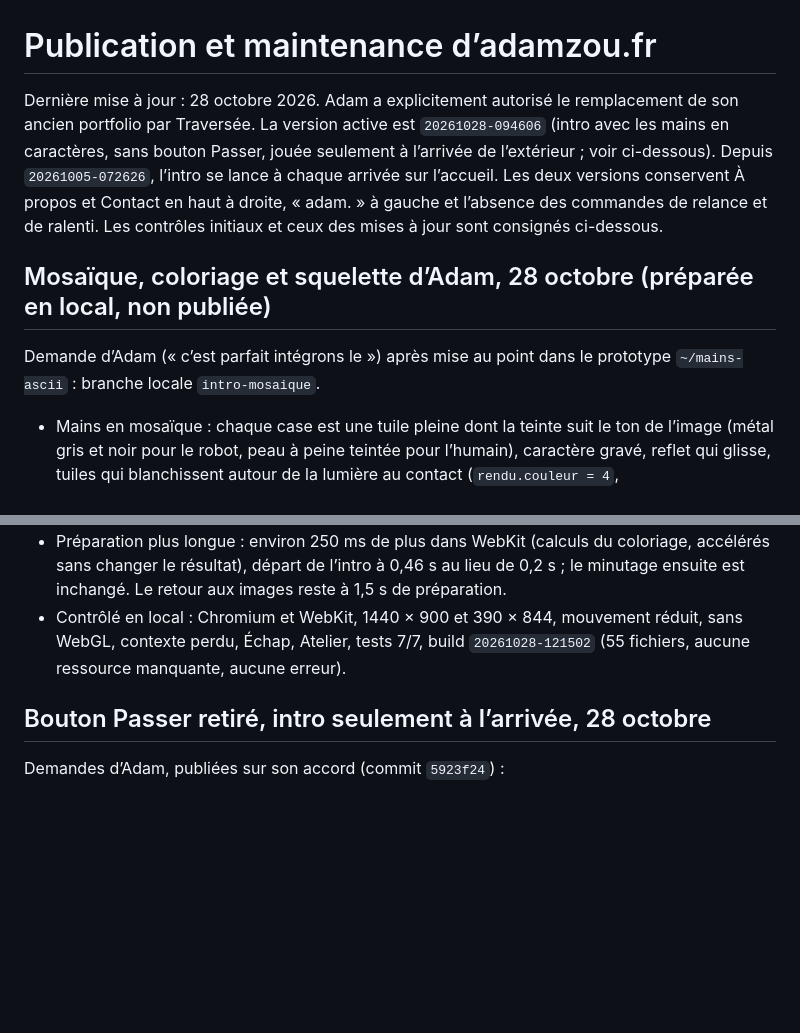
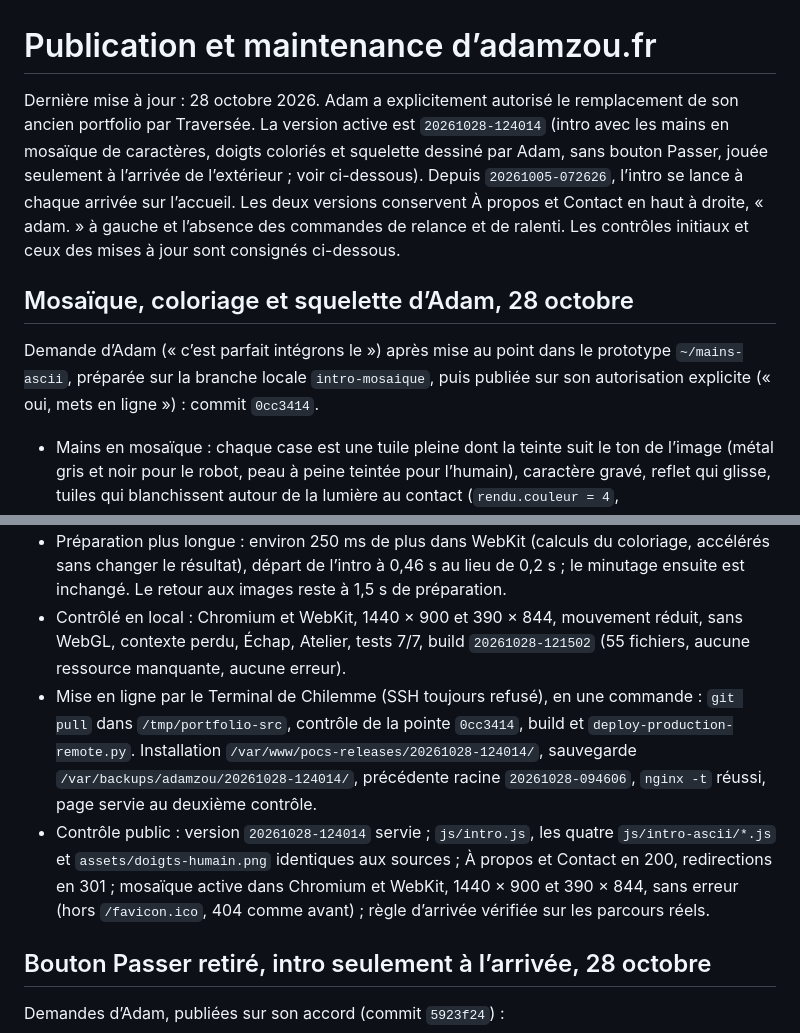
Before and after one commit to Adamzou-lab/portfolio, a Markdown page: claude-preview/docs/deploiement.md, 2 parts joined by grey strips. Rendered like a GitHub page; blank space fills up the shorter version.

Commit message:
Consigne la mise en ligne de l'intro en mosaïque

```diff
--- a/claude-preview/docs/deploiement.md
+++ b/claude-preview/docs/deploiement.md
@@ -1,14 +1,16 @@
 # Publication et maintenance d’adamzou.fr
 
-Dernière mise à jour : 28 octobre 2026. Adam a explicitement autorisé le remplacement de son ancien portfolio par Traversée. La version active est `20261028-094606` (intro avec les mains en caractères, sans bouton Passer, jouée seulement à l’arrivée de l’extérieur ; voir ci-dessous). Depuis `20261005-072626`, l’intro se lance à chaque arrivée sur l’accueil. Les deux versions conservent À propos et Contact en haut à droite, « adam. » à gauche et l’absence des commandes de relance et de ralenti. Les contrôles initiaux et ceux des mises à jour sont consignés ci-dessous.
+Dernière mise à jour : 28 octobre 2026. Adam a explicitement autorisé le remplacement de son ancien portfolio par Traversée. La version active est `20261028-124014` (intro avec les mains en mosaïque de caractères, doigts coloriés et squelette dessiné par Adam, sans bouton Passer, jouée seulement à l’arrivée de l’extérieur ; voir ci-dessous). Depuis `20261005-072626`, l’intro se lance à chaque arrivée sur l’accueil. Les deux versions conservent À propos et Contact en haut à droite, « adam. » à gauche et l’absence des commandes de relance et de ralenti. Les contrôles initiaux et ceux des mises à jour sont consignés ci-dessous.
 
-## Mosaïque, coloriage et squelette d’Adam, 28 octobre (préparée en local, non publiée)
+## Mosaïque, coloriage et squelette d’Adam, 28 octobre
 
-Demande d’Adam (« c’est parfait intégrons le ») après mise au point dans le prototype `~/mains-ascii` : branche locale `intro-mosaique`.
+Demande d’Adam (« c’est parfait intégrons le ») après mise au point dans le prototype `~/mains-ascii`, préparée sur la branche locale `intro-mosaique`, puis publiée sur son autorisation explicite (« oui, mets en ligne ») : commit `0cc3414`.
 - Mains en mosaïque : chaque case est une tuile pleine dont la teinte suit le ton de l’image (métal gris et noir pour le robot, peau à peine teintée pour l’humain), caractère gravé, reflet qui glisse, tuiles qui blanchissent autour de la lumière au contact (`rendu.couleur = 4`, `MoteurMains.lumiere`).
 - Main humaine découpée d’après le coloriage des doigts fait par Adam (`assets/doigts-humain.png`, ajouté à la liste de `scripts/build-production.py`) et son squelette dessiné doigt après doigt (`dessin` dans `js/intro-ascii/rig.js`) ; chaque doigt ne bouge qu’avec ses pixels et déborde de 6 px sous ses voisins. L’outil d’essai du prototype (`?squelette=perso`) n’est pas repris.
 - Préparation plus longue : environ 250 ms de plus dans WebKit (calculs du coloriage, accélérés sans changer le résultat), départ de l’intro à 0,46 s au lieu de 0,2 s ; le minutage ensuite est inchangé. Le retour aux images reste à 1,5 s de préparation.
 - Contrôlé en local : Chromium et WebKit, 1440 × 900 et 390 × 844, mouvement réduit, sans WebGL, contexte perdu, Échap, Atelier, tests 7/7, build `20261028-121502` (55 fichiers, aucune ressource manquante, aucune erreur).
+- Mise en ligne par le Terminal de Chilemme (SSH toujours refusé), en une commande : `git pull` dans `/tmp/portfolio-src`, contrôle de la pointe `0cc3414`, build et `deploy-production-remote.py`. Installation `/var/www/pocs-releases/20261028-124014/`, sauvegarde `/var/backups/adamzou/20261028-124014/`, précédente racine `20261028-094606`, `nginx -t` réussi, page servie au deuxième contrôle.
+- Contrôle public : version `20261028-124014` servie ; `js/intro.js`, les quatre `js/intro-ascii/*.js` et `assets/doigts-humain.png` identiques aux sources ; À propos et Contact en 200, redirections en 301 ; mosaïque active dans Chromium et WebKit, 1440 × 900 et 390 × 844, sans erreur (hors `/favicon.ico`, 404 comme avant) ; règle d’arrivée vérifiée sur les parcours réels.
 
 ## Bouton Passer retiré, intro seulement à l’arrivée, 28 octobre
 
```
